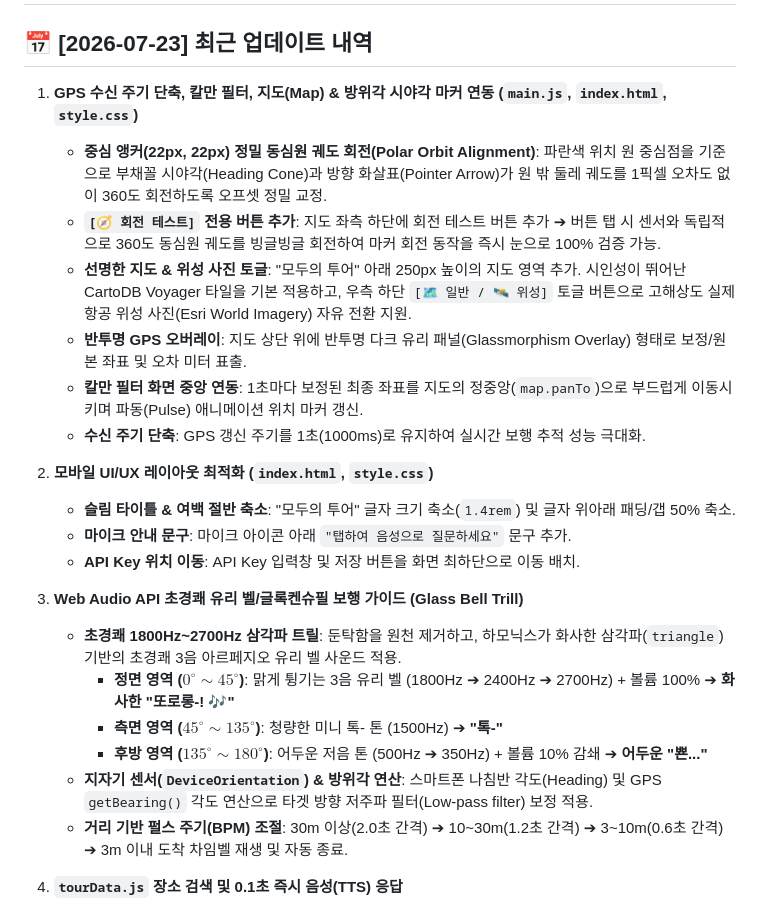
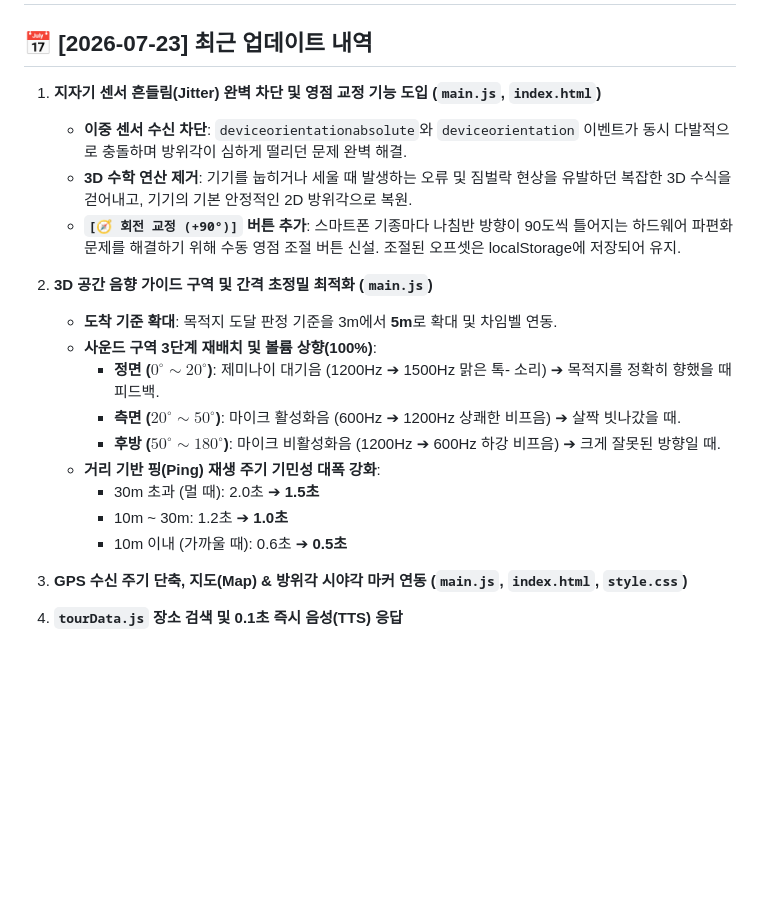
Before and after one commit to kjwtuat/tinytour, a Markdown page: Project_Summary.md, the part around the change. GitHub-like rendering; blank space fills up the shorter version.

Commit message:
docs: Update project summary with recent spatial audio and compass stability improvements

```diff
--- a/Project_Summary.md
+++ b/Project_Summary.md
@@ -2,26 +2,23 @@
 
 ## 📅 [2026-07-23] 최근 업데이트 내역
 
-1. **GPS 수신 주기 단축, 칼만 필터, 지도(Map) & 방위각 시야각 마커 연동 (`main.js`, `index.html`, `style.css`)**
-   - **중심 앵커(22px, 22px) 정밀 동심원 궤도 회전(Polar Orbit Alignment)**: 파란색 위치 원 중심점을 기준으로 부채꼴 시야각(Heading Cone)과 방향 화살표(Pointer Arrow)가 원 밖 둘레 궤도를 1픽셀 오차도 없이 360도 회전하도록 오프셋 정밀 교정.
-   - **`[🧭 회전 테스트]` 전용 버튼 추가**: 지도 좌측 하단에 회전 테스트 버튼 추가 ➔ 버튼 탭 시 센서와 독립적으로 360도 동심원 궤도를 빙글빙글 회전하여 마커 회전 동작을 즉시 눈으로 100% 검증 가능.
-   - **선명한 지도 & 위성 사진 토글**: "모두의 투어" 아래 250px 높이의 지도 영역 추가. 시인성이 뛰어난 CartoDB Voyager 타일을 기본 적용하고, 우측 하단 `[🗺️ 일반 / 🛰️ 위성]` 토글 버튼으로 고해상도 실제 항공 위성 사진(Esri World Imagery) 자유 전환 지원.
-   - **반투명 GPS 오버레이**: 지도 상단 위에 반투명 다크 유리 패널(Glassmorphism Overlay) 형태로 보정/원본 좌표 및 오차 미터 표출.
-   - **칼만 필터 화면 중앙 연동**: 1초마다 보정된 최종 좌표를 지도의 정중앙(`map.panTo`)으로 부드럽게 이동시키며 파동(Pulse) 애니메이션 위치 마커 갱신.
-   - **수신 주기 단축**: GPS 갱신 주기를 1초(1000ms)로 유지하여 실시간 보행 추적 성능 극대화.
+1. **지자기 센서 흔들림(Jitter) 완벽 차단 및 영점 교정 기능 도입 (`main.js`, `index.html`)**
+   - **이중 센서 수신 차단**: `deviceorientationabsolute`와 `deviceorientation` 이벤트가 동시 다발적으로 충돌하며 방위각이 심하게 떨리던 문제 완벽 해결.
+   - **3D 수학 연산 제거**: 기기를 눕히거나 세울 때 발생하는 오류 및 짐벌락 현상을 유발하던 복잡한 3D 수식을 걷어내고, 기기의 기본 안정적인 2D 방위각으로 복원.
+   - **`[🧭 회전 교정 (+90°)]` 버튼 추가**: 스마트폰 기종마다 나침반 방향이 90도씩 틀어지는 하드웨어 파편화 문제를 해결하기 위해 수동 영점 조절 버튼 신설. 조절된 오프셋은 localStorage에 저장되어 유지.
 
-2. **모바일 UI/UX 레이아웃 최적화 (`index.html`, `style.css`)**
-   - **슬림 타이틀 & 여백 절반 축소**: "모두의 투어" 글자 크기 축소(`1.4rem`) 및 글자 위아래 패딩/갭 50% 축소.
-   - **마이크 안내 문구**: 마이크 아이콘 아래 `"탭하여 음성으로 질문하세요"` 문구 추가.
-   - **API Key 위치 이동**: API Key 입력창 및 저장 버튼을 화면 최하단으로 이동 배치.
+2. **3D 공간 음향 가이드 구역 및 간격 초정밀 최적화 (`main.js`)**
+   - **도착 기준 확대**: 목적지 도달 판정 기준을 3m에서 **5m**로 확대 및 차임벨 연동.
+   - **사운드 구역 3단계 재배치 및 볼륨 상향(100%)**:
+     - **정면 ($0^\circ \sim 20^\circ$)**: 제미나이 대기음 (1200Hz ➔ 1500Hz 맑은 톡- 소리) ➔ 목적지를 정확히 향했을 때 피드백.
+     - **측면 ($20^\circ \sim 50^\circ$)**: 마이크 활성화음 (600Hz ➔ 1200Hz 상쾌한 비프음) ➔ 살짝 빗나갔을 때.
+     - **후방 ($50^\circ \sim 180^\circ$)**: 마이크 비활성화음 (1200Hz ➔ 600Hz 하강 비프음) ➔ 크게 잘못된 방향일 때.
+   - **거리 기반 핑(Ping) 재생 주기 기민성 대폭 강화**:
+     - 30m 초과 (멀 때): 2.0초 ➔ **1.5초**
+     - 10m ~ 30m: 1.2초 ➔ **1.0초**
+     - 10m 이내 (가까울 때): 0.6초 ➔ **0.5초**
 
-3. **Web Audio API 초경쾌 유리 벨/글록켄슈필 보행 가이드 (Glass Bell Trill)**
-   - **초경쾌 1800Hz~2700Hz 삼각파 트릴**: 둔탁함을 원천 제거하고, 하모닉스가 화사한 삼각파(`triangle`) 기반의 초경쾌 3음 아르페지오 유리 벨 사운드 적용.
-     - **정면 영역 ($0^\circ \sim 45^\circ$)**: 맑게 튕기는 3음 유리 벨 (1800Hz ➔ 2400Hz ➔ 2700Hz) + 볼륨 100% ➔ **화사한 "또로롱-! 🎶"**
-     - **측면 영역 ($45^\circ \sim 135^\circ$)**: 청량한 미니 톡- 톤 (1500Hz) ➔ **"톡-"**
-     - **후방 영역 ($135^\circ \sim 180^\circ$)**: 어두운 저음 톤 (500Hz ➔ 350Hz) + 볼륨 10% 감쇄 ➔ **어두운 "뾴..."**
-   - **지자기 센서(`DeviceOrientation`) & 방위각 연산**: 스마트폰 나침반 각도(Heading) 및 GPS `getBearing()` 각도 연산으로 타겟 방향 저주파 필터(Low-pass filter) 보정 적용.
-   - **거리 기반 펄스 주기(BPM) 조절**: 30m 이상(2.0초 간격) ➔ 10~30m(1.2초 간격) ➔ 3~10m(0.6초 간격) ➔ 3m 이내 도착 차임벨 재생 및 자동 종료.
+3. **GPS 수신 주기 단축, 지도(Map) & 방위각 시야각 마커 연동 (`main.js`, `index.html`, `style.css`)**
 
 4. **`tourData.js` 장소 검색 및 0.1초 즉시 음성(TTS) 응답**
    - "OO 위치 알려줘", "OO 어디야", "OO 찾아줘" 등 장소 질의 시 `tourData.js` 내 장소명(`name`) 항목과 로컬 매칭.
```
